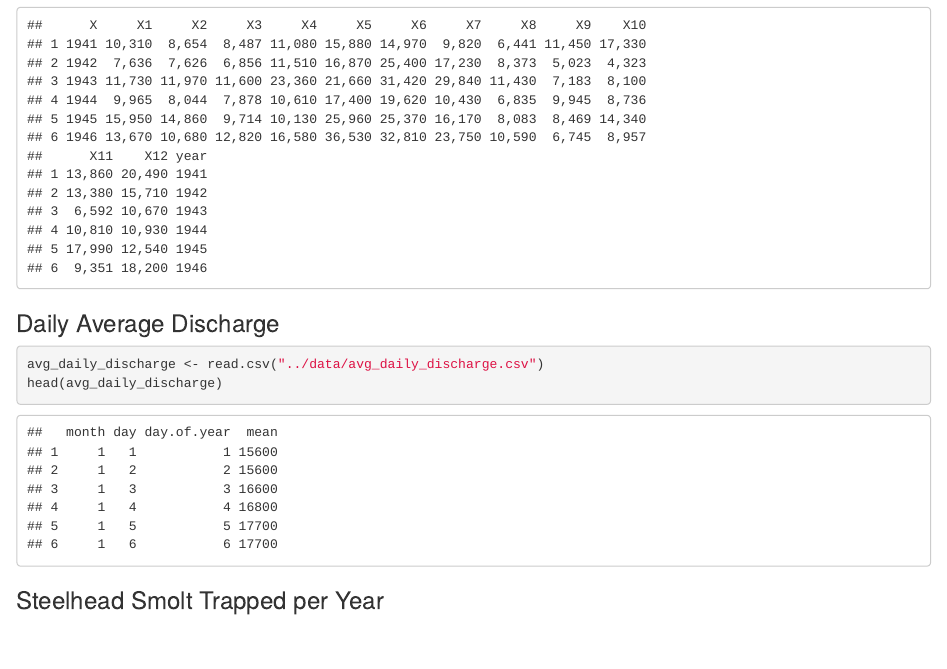
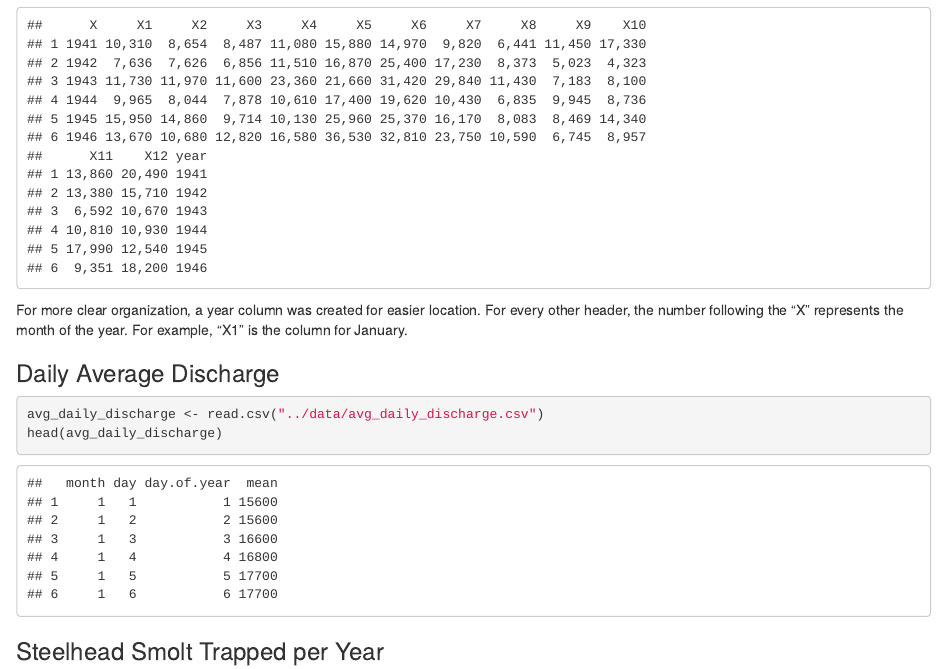
Before and after one commit to course-fish274-2019/Josef-discharge, an R Markdown document (scripts/01_data_import.Rmd): the page in a window 1100 px wide, from 360 px down. Rendered offline with R 4.5, knitr and Pandoc, with nearby package versions.

Commit message:
Described mutation of monthly discharge data.

````diff
--- a/scripts/01_data_import.Rmd
+++ b/scripts/01_data_import.Rmd
@@ -20,6 +20,7 @@ avg_monthly_discharge <- mutate(avg_monthly_discharge, year = X)
 head(avg_monthly_discharge)
 ```
 
+For more clear organization, a year column was created for easier location. For every other header, the number following the "X" represents the month of the year. For example, "X1" is the column for January.
 
 ### Daily Average Discharge
 
````
Also changed, not shown: 1 other file.
